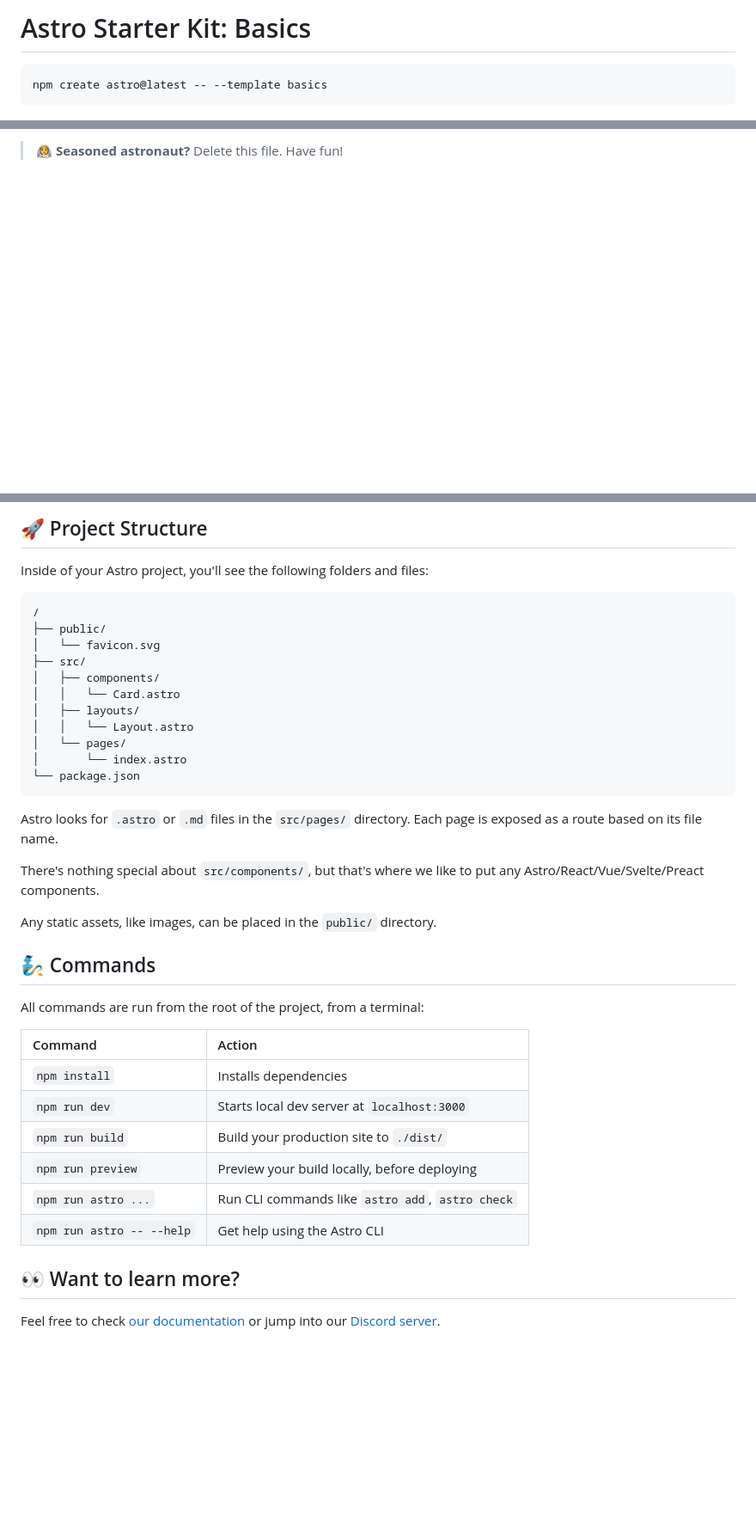
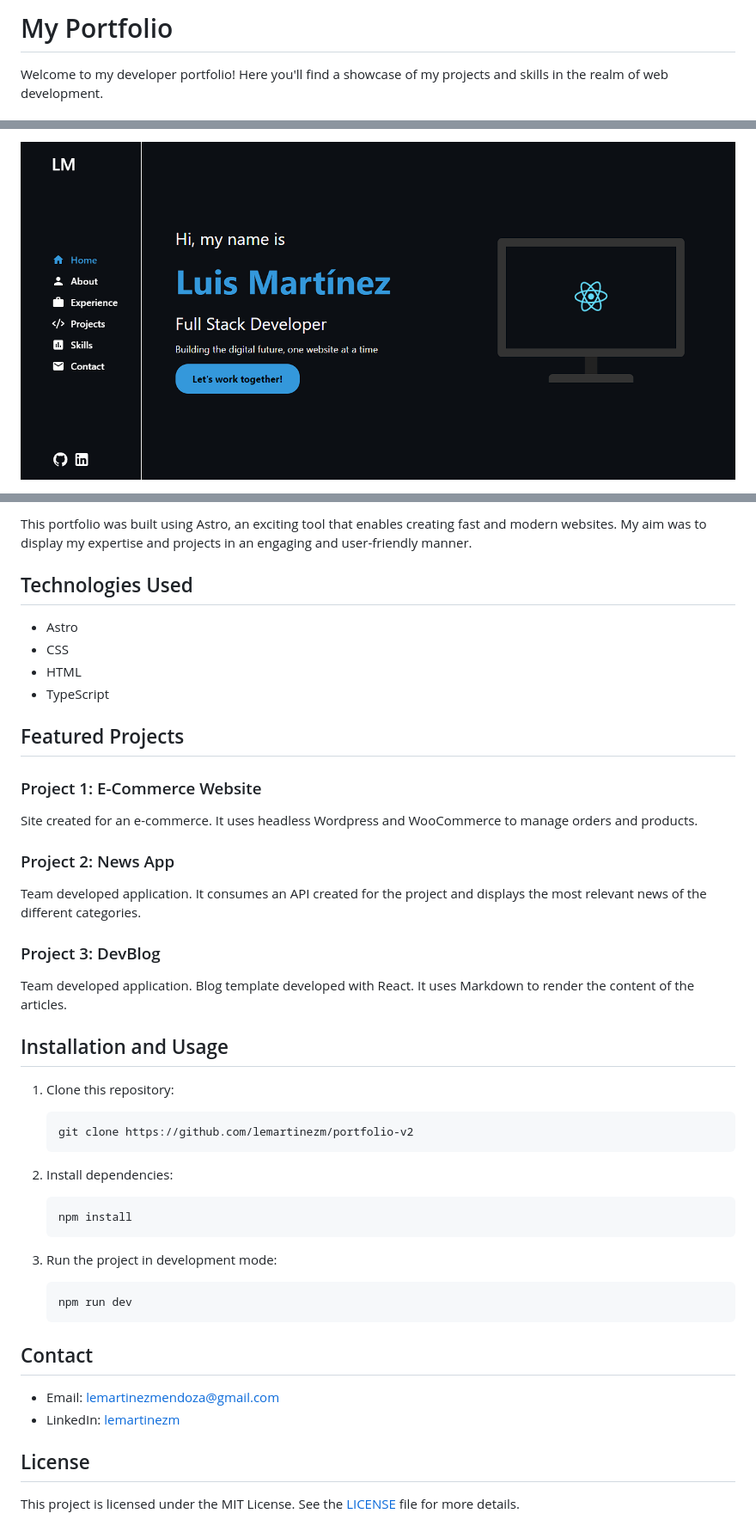
Before and after one commit to lemartinezm/portfolio-v2, a Markdown page: README.md, 3 parts joined by grey strips. Shown: that part at 86% size. Rendered like a GitHub page; pictures changed too: public/portfolio.png (added); blank space fills up the shorter version.

Commit message:
chore: update readme and add license file

````diff
--- a/README.md
+++ b/README.md
@@ -1,6 +1,4 @@
-# Astro Starter Kit: Basics
+# My Portfolio
 
-```
-npm create astro@latest -- --template basics
-```
+Welcome to my developer portfolio! Here you'll find a showcase of my projects and skills in the realm of web development.
 
@@ -10,3 +6,3 @@ npm create astro@latest -- --template basics
 
-> 🧑‍🚀 **Seasoned astronaut?** Delete this file. Have fun!
+![Preview](/public/portfolio.png)
 
@@ -14,41 +10,52 @@ npm create astro@latest -- --template basics
 
-## 🚀 Project Structure
+This portfolio was built using Astro, an exciting tool that enables creating fast and modern websites. My aim was to display my expertise and projects in an engaging and user-friendly manner.
 
-Inside of your Astro project, you'll see the following folders and files:
+## Technologies Used
 
-```
-/
-├── public/
-│   └── favicon.svg
-├── src/
-│   ├── components/
-│   │   └── Card.astro
-│   ├── layouts/
-│   │   └── Layout.astro
-│   └── pages/
-│       └── index.astro
-└── package.json
-```
+- Astro
+- CSS
+- HTML
+- TypeScript
 
-Astro looks for `.astro` or `.md` files in the `src/pages/` directory. Each page is exposed as a route based on its file name.
+## Featured Projects
 
-There's nothing special about `src/components/`, but that's where we like to put any Astro/React/Vue/Svelte/Preact components.
+### Project 1: E-Commerce Website
 
-Any static assets, like images, can be placed in the `public/` directory.
+Site created for an e-commerce. It uses headless Wordpress and WooCommerce to manage orders and products.
 
-## 🧞 Commands
+### Project 2: News App
 
-All commands are run from the root of the project, from a terminal:
+Team developed application. It consumes an API created for the project and displays the most relevant news of the different categories.
 
-| Command                   | Action                                           |
-| :------------------------ | :----------------------------------------------- |
-| `npm install`             | Installs dependencies                            |
-| `npm run dev`             | Starts local dev server at `localhost:3000`      |
-| `npm run build`           | Build your production site to `./dist/`          |
-| `npm run preview`         | Preview your build locally, before deploying     |
-| `npm run astro ...`       | Run CLI commands like `astro add`, `astro check` |
-| `npm run astro -- --help` | Get help using the Astro CLI                     |
+### Project 3: DevBlog
 
-## 👀 Want to learn more?
+Team developed application. Blog template developed with React. It uses Markdown to render the content of the articles.
 
-Feel free to check [our documentation](https://docs.astro.build) or jump into our [Discord server](https://astro.build/chat).
+## Installation and Usage
+
+1. Clone this repository:
+
+   ```
+   git clone https://github.com/lemartinezm/portfolio-v2
+   ```
+
+2. Install dependencies:
+
+   ```
+   npm install
+   ```
+
+3. Run the project in development mode:
+
+   ```
+   npm run dev
+   ```
+
+## Contact
+
+- Email: lemartinezmendoza@gmail.com
+- LinkedIn: [lemartinezm](https://www.linkedin.com/in/lemartinezm/)
+
+## License
+
+This project is licensed under the MIT License. See the [LICENSE](LICENSE) file for more details.
````
Also changed, not shown: other parts of README.md (+2 -4 lines), 1 other file.
